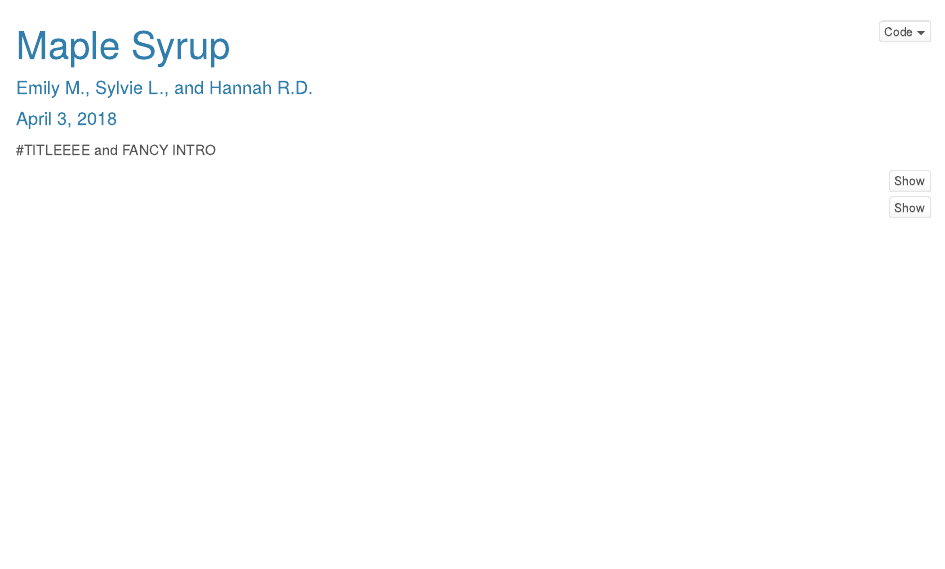
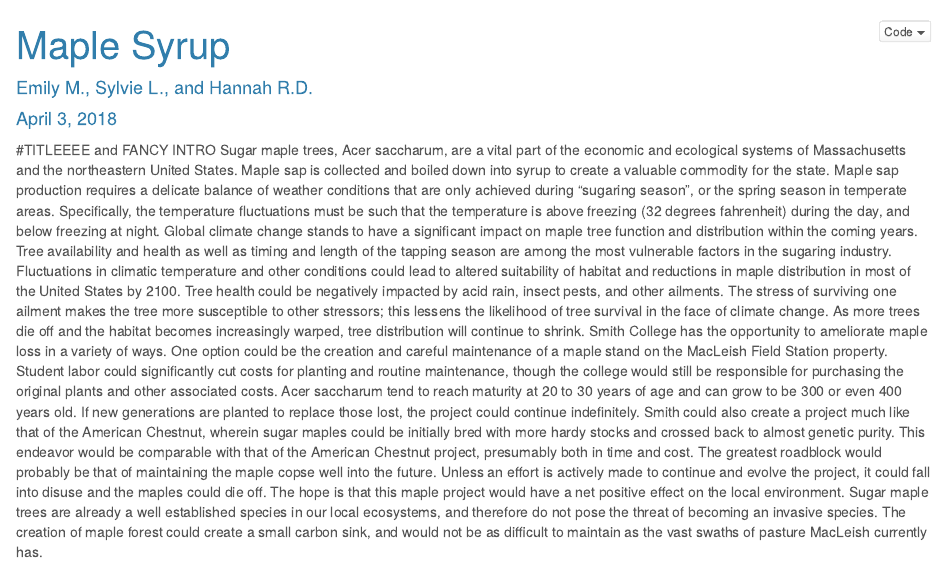
Before and after one commit to emilyamorris/mini-project-3, an R Markdown document (Mp3.Rmd): the page in a window 1100 px wide, from its top. Rendered offline with R 4.5, knitr and Pandoc, with nearby package versions; some code elsewhere in the file could not run offline.

Commit message:
hannah's intro

````diff
--- a/Mp3.Rmd
+++ b/Mp3.Rmd
@@ -9,6 +9,14 @@ output:
 ---
 
 #TITLEEEE and FANCY INTRO
+Sugar maple trees, Acer saccharum, are a vital part of the economic and ecological systems of Massachusetts and the northeastern United States. Maple sap is collected and boiled down into syrup to create a valuable commodity for the state.
+Maple sap production requires a delicate balance of weather conditions that are only achieved during “sugaring season”, or the spring season in temperate areas. Specifically, the temperature fluctuations must be such that the temperature is above freezing (32 degrees fahrenheit) during the day, and below freezing at night.
+Global climate change stands to have a significant impact on maple tree function and distribution within the coming years. Tree availability and health as well as timing and length of the tapping season are among the most vulnerable factors in the sugaring industry. Fluctuations in climatic temperature and other conditions could lead to altered suitability of habitat and reductions in maple distribution in most of the United States by 2100.
+Tree health could be negatively impacted by acid rain, insect pests, and other ailments. The stress of surviving one ailment makes the tree more susceptible to other stressors; this lessens the likelihood of tree survival in the face of climate change. As more trees die off and the habitat becomes increasingly warped, tree distribution will continue to shrink.
+Smith College has the opportunity to ameliorate maple loss in a variety of ways. One option could be the creation and careful maintenance of a maple stand on the MacLeish Field Station property. Student labor could significantly cut costs for planting and routine maintenance, though the college would still be responsible for purchasing the original plants and other associated costs. Acer saccharum tend to reach maturity at 20 to 30 years of age and can grow to be 300 or even 400 years old. If new generations are planted to replace those lost, the project could continue indefinitely. Smith could also create a project much like that of the American Chestnut, wherein sugar maples could be initially bred with more hardy stocks and crossed back to almost genetic purity. This endeavor would be comparable with that of the American Chestnut project, presumably both in time and cost.
+The greatest roadblock would probably be that of maintaining the maple copse well into the future. Unless an effort is actively made to continue and evolve the project, it could fall into disuse and the maples could die off.
+The hope is that this maple project would have a net positive effect on the local environment. Sugar maple trees are already a well established species in our local ecosystems, and therefore do not pose the threat of becoming an invasive species. The creation of maple forest could create a small carbon sink, and would not be as difficult to maintain as the vast swaths of pasture MacLeish currently has.
+
 
 ```{r warning= FALSE, message= FALSE}
 library(tidyverse)
````
